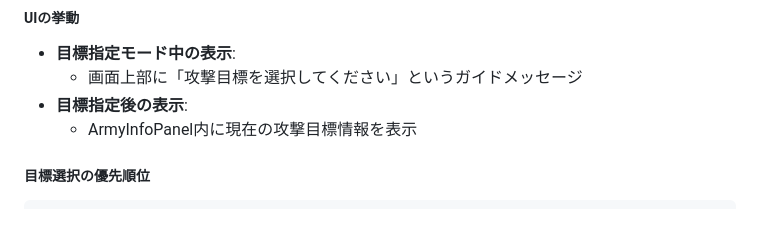
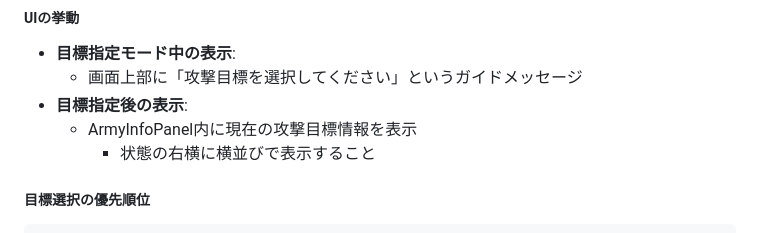
Before and after one commit to yheihei/cn-commander, a Markdown page: docs/prd/requirements.md, the part around the change. GitHub-like rendering.

Commit message:
docs: 状態の右横に横並びで表示すること

````diff
--- a/docs/prd/requirements.md
+++ b/docs/prd/requirements.md
@@ -312,6 +312,7 @@
   - 画面上部に「攻撃目標を選択してください」というガイドメッセージ
 - **目標指定後の表示**:
   - ArmyInfoPanel内に現在の攻撃目標情報を表示
+    - 状態の右横に横並びで表示すること
 
 ##### 目標選択の優先順位
 ```
````
